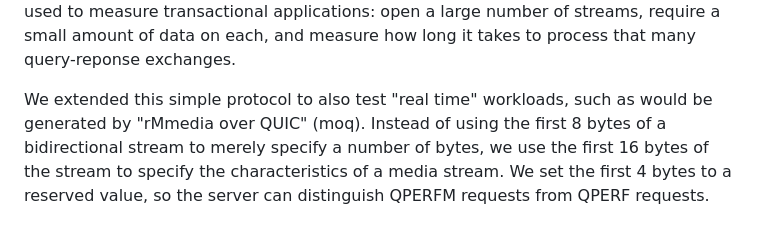
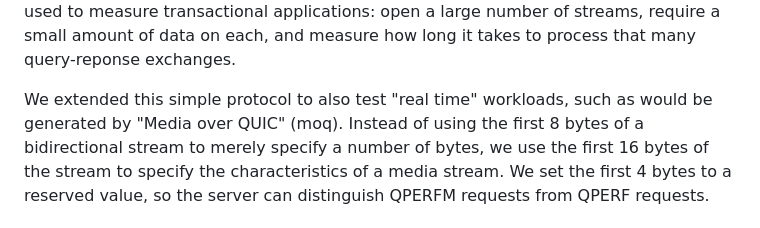
Before and after one commit to huitema/draft-huitema-quic-qperfm, a Markdown page: draft-huitema-quic-qperfm.md, the part around the change. GitHub-like rendering.

```diff
--- a/draft-huitema-quic-qperfm.md
+++ b/draft-huitema-quic-qperfm.md
@@ -87,7 +87,7 @@ require a small amount of data on each, and measure how long it takes to process
 that many query-reponse exchanges.
 
 We extended this simple protocol to also test "real time" workloads,
-such as would be generated by "rMmedia over QUIC" (moq). Instead of using the first 8
+such as would be generated by "Media over QUIC" (moq). Instead of using the first 8
 bytes of a bidirectional stream to merely specify a number of bytes, we use the
 first 16 bytes of the stream to specify the characteristics of a media stream. We
 set the first 4 bytes to a reserved value, so the server can distinguish
```
